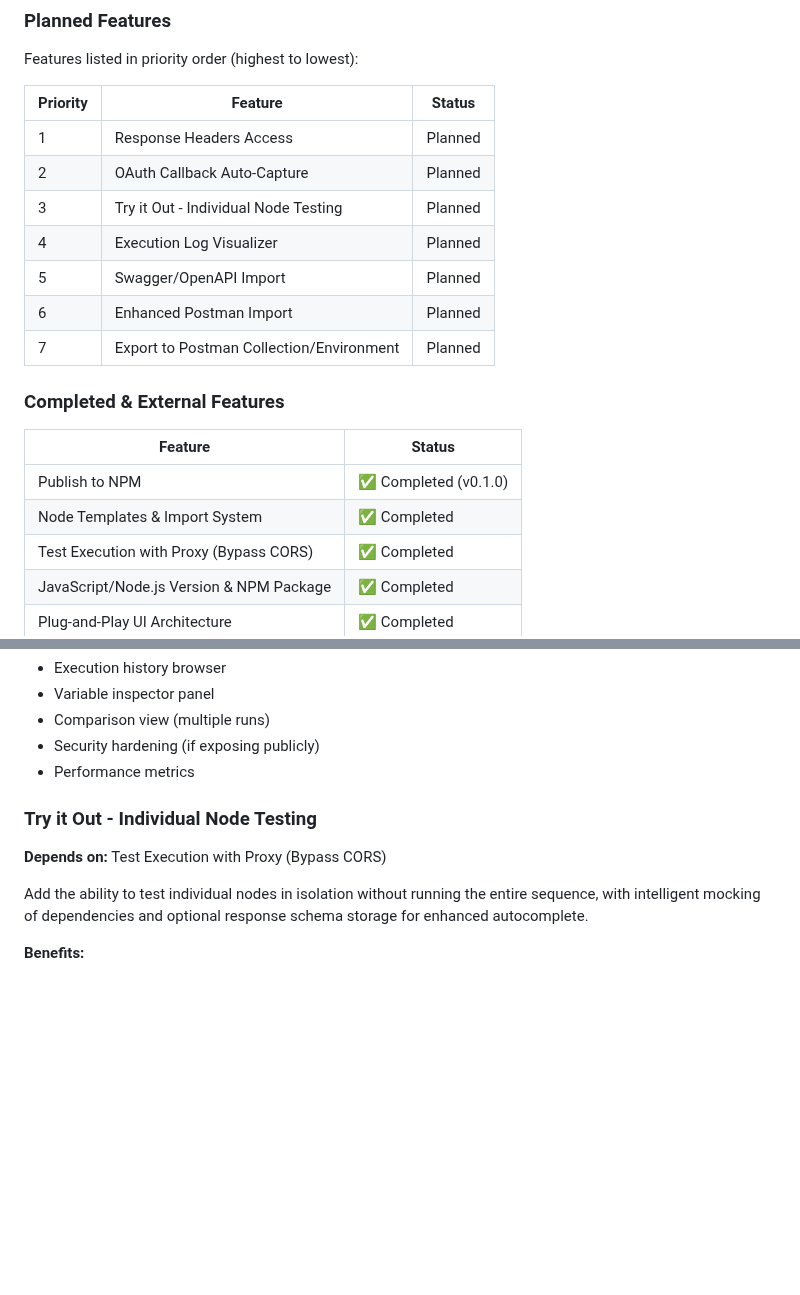
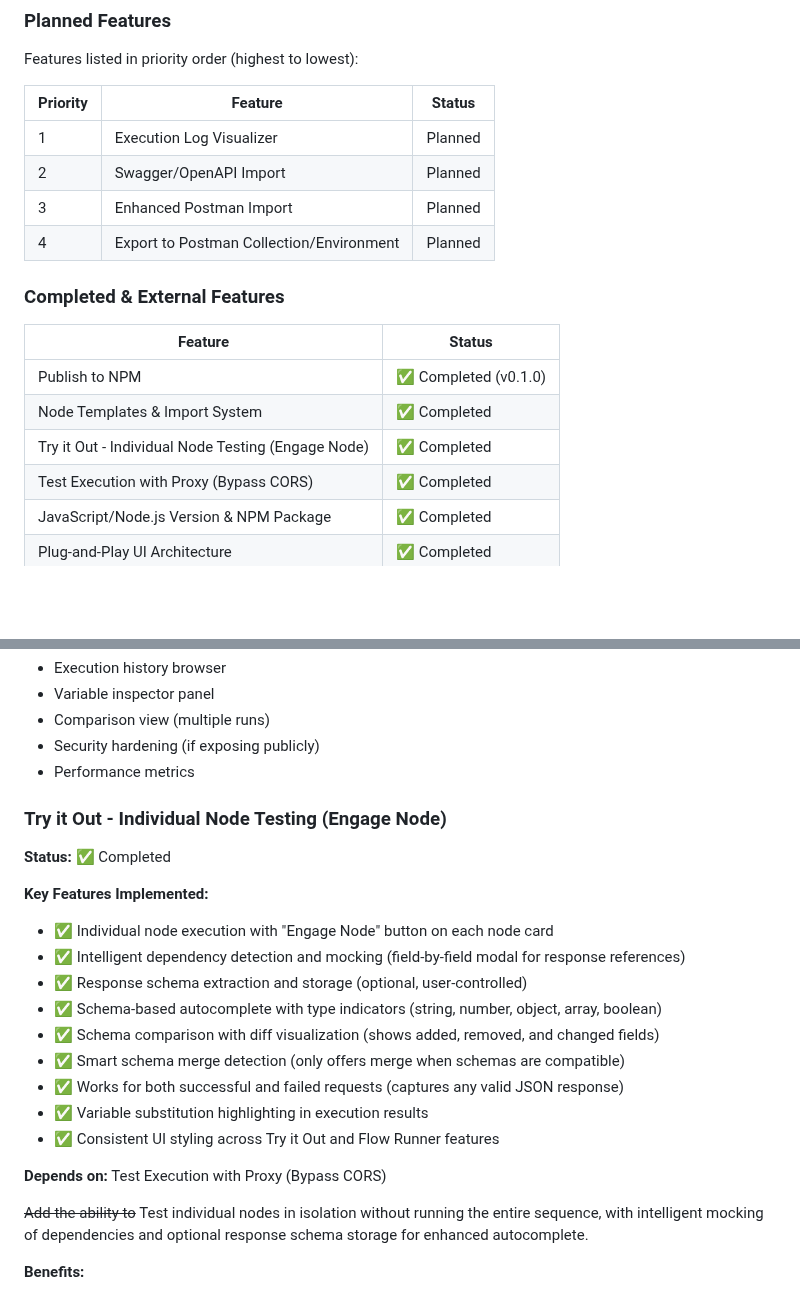
Before and after one commit to ymoud/flowsphere, a Markdown page: ROADMAP.md, 2 parts joined by grey strips. Rendered like a GitHub page; blank space fills up the shorter version.

Commit message:
Document Engage Node feature in README and mark as completed in ROADMAP
Added comprehensive documentation for the Engage Node (Try it Out) feature:
- Individual node testing with intelligent dependency mocking
- Response schema storage with optional user control
- Schema-based autocomplete with type indicators
- Schema comparison with diff visualization and merge detection
- Works for both successful and failed requests

Updated ROADMAP to reflect completion status with full feature list.

🤖 Generated with [Claude Code](https://claude.com/claude-code)

Co-Authored-By: Claude <noreply@anthropic.com>

```diff
--- a/ROADMAP.md
+++ b/ROADMAP.md
@@ -10,13 +10,10 @@ Features listed in priority order (highest to lowest):
 
 | Priority | Feature | Status |
 |----------|---------|--------|
-| 1 | Response Headers Access | Planned |
-| 2 | OAuth Callback Auto-Capture | Planned |
-| 3 | Try it Out - Individual Node Testing | Planned |
-| 4 | Execution Log Visualizer | Planned |
-| 5 | Swagger/OpenAPI Import | Planned |
-| 6 | Enhanced Postman Import | Planned |
-| 7 | Export to Postman Collection/Environment | Planned |
+| 1 | Execution Log Visualizer | Planned |
+| 2 | Swagger/OpenAPI Import | Planned |
+| 3 | Enhanced Postman Import | Planned |
+| 4 | Export to Postman Collection/Environment | Planned |
 
 ### Completed & External Features
 
@@ -24,6 +21,7 @@ Features listed in priority order (highest to lowest):
 |---------|--------|
 | Publish to NPM | ✅ Completed (v0.1.0) |
 | Node Templates & Import System | ✅ Completed |
+| Try it Out - Individual Node Testing (Engage Node) | ✅ Completed |
 | Test Execution with Proxy (Bypass CORS) | ✅ Completed |
 | JavaScript/Node.js Version & NPM Package | ✅ Completed |
 | Plug-and-Play UI Architecture | ✅ Completed |
@@ -1361,11 +1359,24 @@ Proxy middleware with security checks including invalid URL scheme blocking and
 - Security hardening (if exposing publicly)
 - Performance metrics
 
-### Try it Out - Individual Node Testing
+### Try it Out - Individual Node Testing (Engage Node)
+
+**Status:** ✅ Completed
+
+**Key Features Implemented:**
+- ✅ Individual node execution with "Engage Node" button on each node card
+- ✅ Intelligent dependency detection and mocking (field-by-field modal for response references)
+- ✅ Response schema extraction and storage (optional, user-controlled)
+- ✅ Schema-based autocomplete with type indicators (string, number, object, array, boolean)
+- ✅ Schema comparison with diff visualization (shows added, removed, and changed fields)
+- ✅ Smart schema merge detection (only offers merge when schemas are compatible)
+- ✅ Works for both successful and failed requests (captures any valid JSON response)
+- ✅ Variable substitution highlighting in execution results
+- ✅ Consistent UI styling across Try it Out and Flow Runner features
 
 **Depends on:** Test Execution with Proxy (Bypass CORS)
 
-Add the ability to test individual nodes in isolation without running the entire sequence, with intelligent mocking of dependencies and optional response schema storage for enhanced autocomplete.
+~~Add the ability to~~ Test individual nodes in isolation without running the entire sequence, with intelligent mocking of dependencies and optional response schema storage for enhanced autocomplete.
 
 **Benefits:**
 - ✅ Test single nodes in isolation without running entire sequence
```
Also changed, not shown: other parts of ROADMAP.md (+3 -3 lines), README.md (+9 -2 lines).
